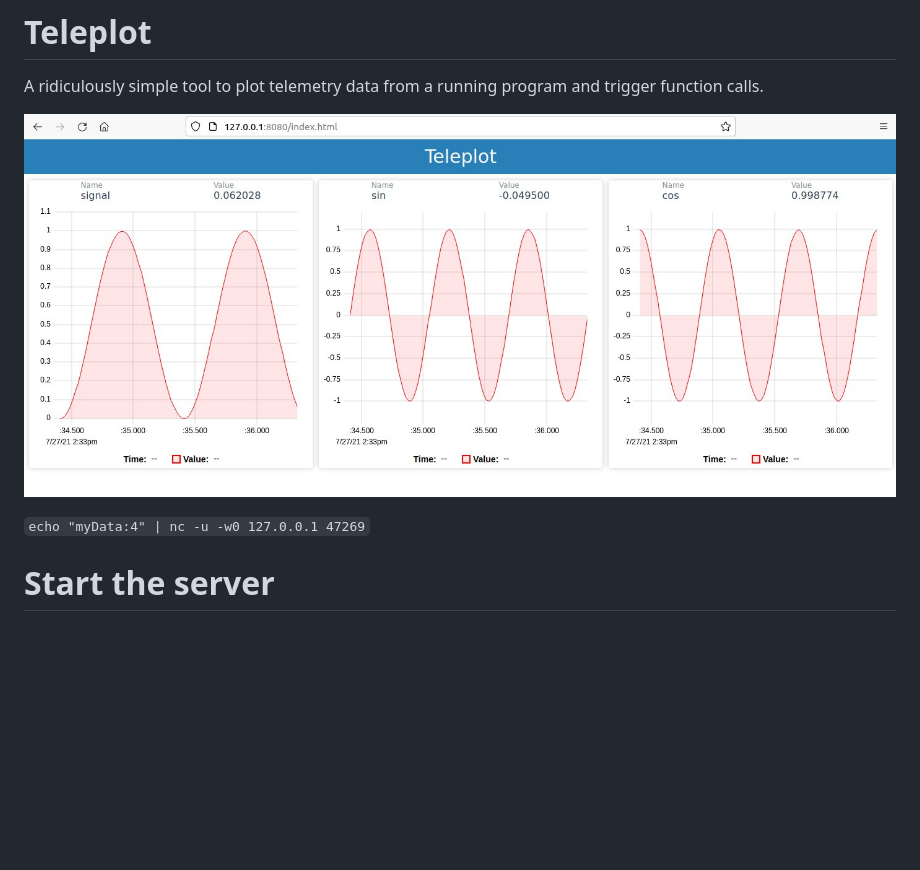
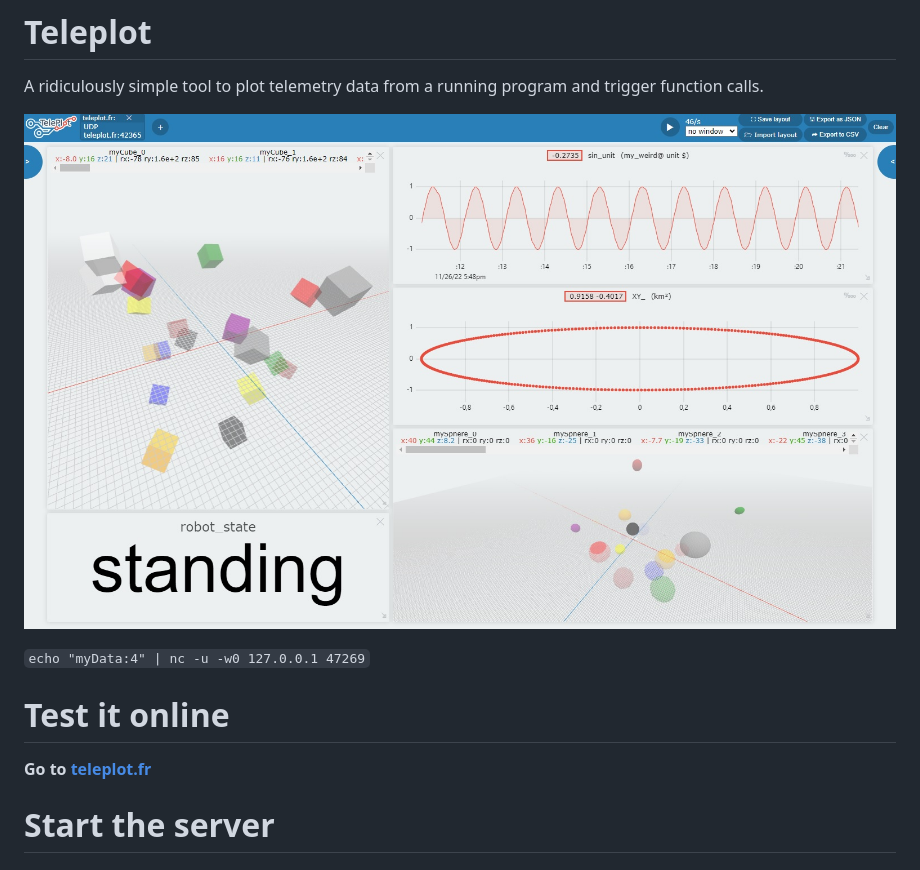
Before and after one commit to nesnes/teleplot, a Markdown page: README.md, the part around the change. Drawn GitHub-style; pictures changed too: images/preview.jpg; blank space fills up the shorter version.

Commit message:
update preview and readme with website

```diff
--- a/README.md
+++ b/README.md
@@ -7,6 +7,10 @@ A ridiculously simple tool to plot telemetry data from a running program and tri
 ![](images/preview.jpg)
 
 `echo "myData:4" | nc -u -w0 127.0.0.1 47269`
+
+# Test it online
+
+**Go to [teleplot.fr](teleplot.fr)**
 
 # Start the server
 
```
